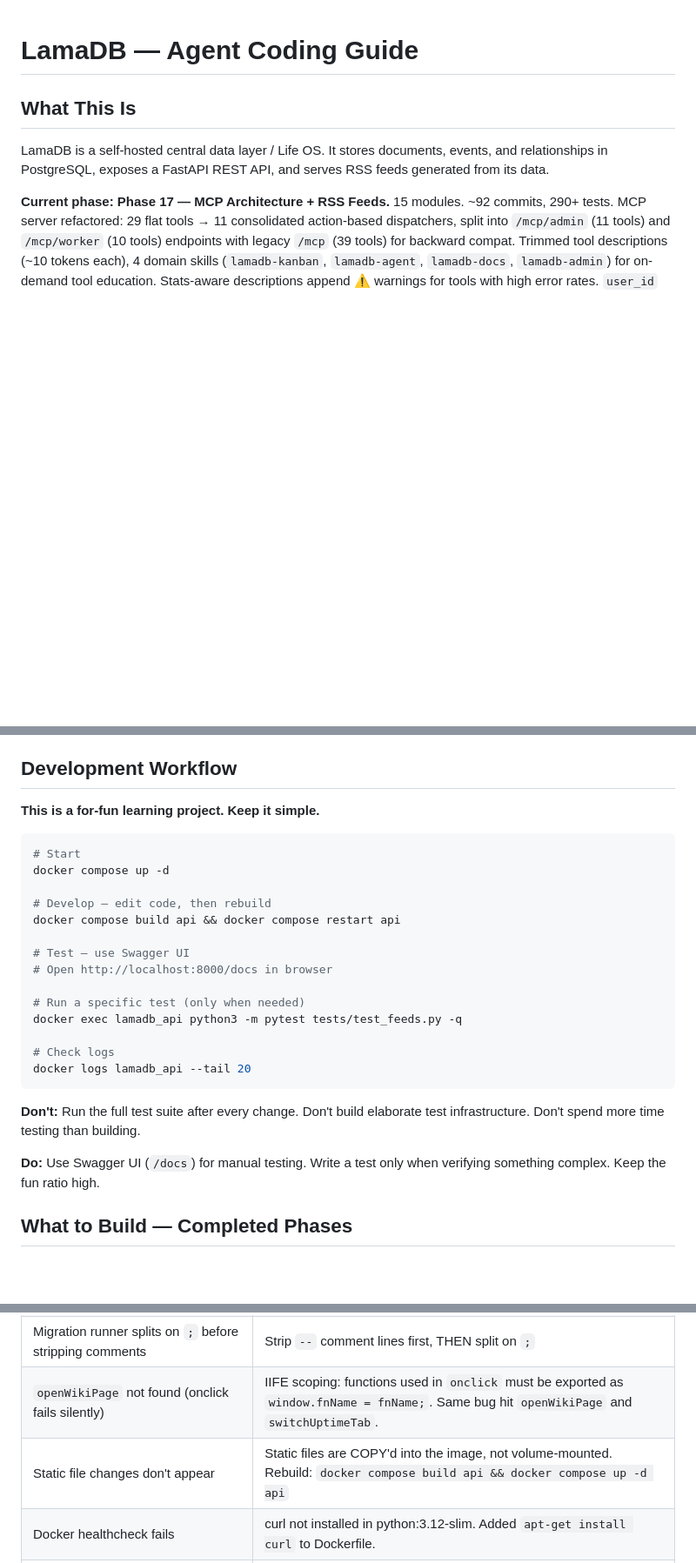
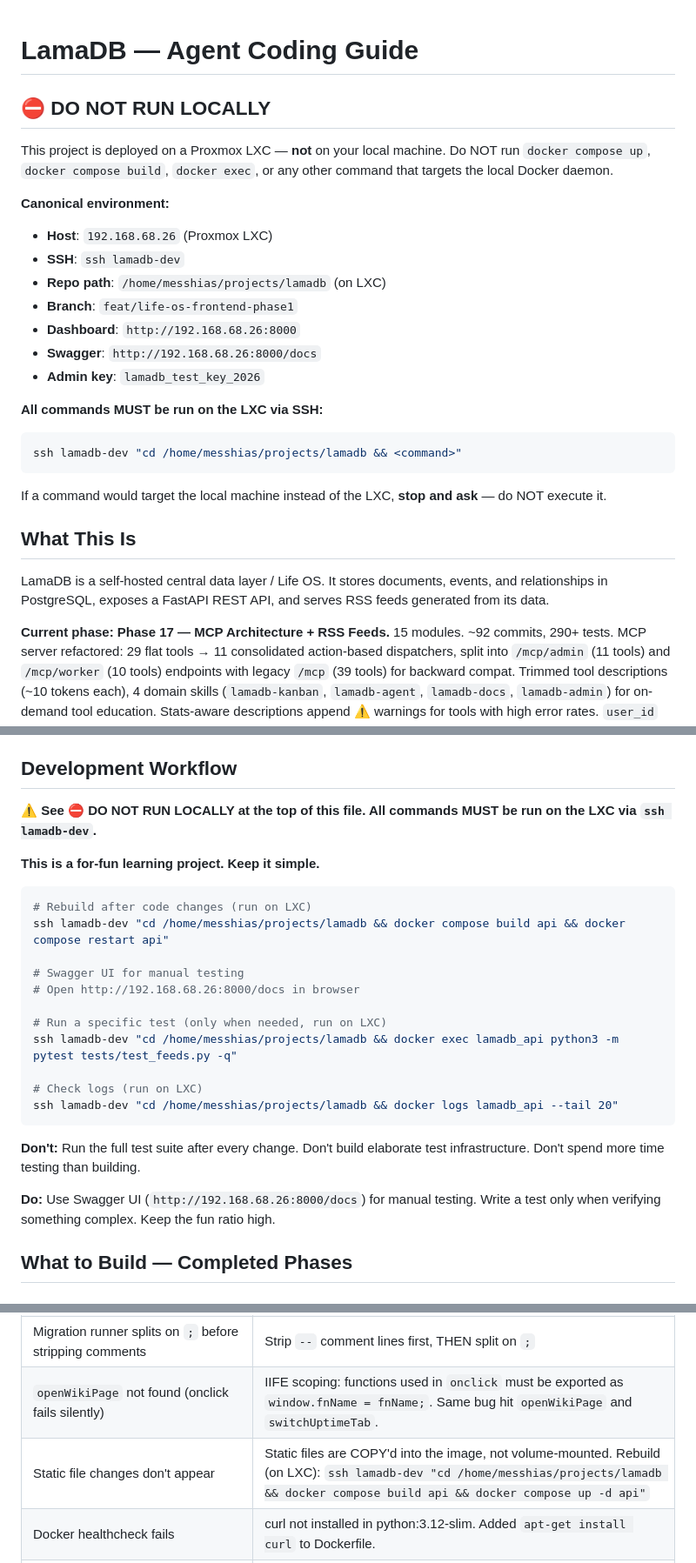
Before and after one commit to aliforfaen/LamaDB, a Markdown page: AGENTS.md, 3 parts joined by grey strips. Shown at 87% size. GitHub-like rendering; blank space fills up the shorter version.

````diff
--- a/AGENTS.md
+++ b/AGENTS.md
@@ -1,4 +1,25 @@
 # LamaDB — Agent Coding Guide
+
+## ⛔ DO NOT RUN LOCALLY
+
+This project is deployed on a Proxmox LXC — **not** on your local machine. Do NOT run `docker compose up`, `docker compose build`, `docker exec`, or any other command that targets the local Docker daemon.
+
+**Canonical environment:**
+- **Host**: `192.168.68.26` (Proxmox LXC)
+- **SSH**: `ssh lamadb-dev`
+- **Repo path**: `/home/messhias/projects/lamadb` (on LXC)
+- **Branch**: `feat/life-os-frontend-phase1`
+- **Dashboard**: `http://192.168.68.26:8000`
+- **Swagger**: `http://192.168.68.26:8000/docs`
+- **Admin key**: `lamadb_test_key_2026`
+
+**All commands MUST be run on the LXC via SSH:**
+
+```bash
+ssh lamadb-dev "cd /home/messhias/projects/lamadb && <command>"
+```
+
+If a command would target the local machine instead of the LXC, **stop and ask** — do NOT execute it.
 
 ## What This Is
 
@@ -352,28 +373,27 @@ MCP tools are declared via `MODULE_MCP_TOOLS` list in `__init__.py` and auto-reg
 
 ## Development Workflow
 
+**⚠️ See ⛔ DO NOT RUN LOCALLY at the top of this file. All commands MUST be run on the LXC via `ssh lamadb-dev`.**
+
 **This is a for-fun learning project. Keep it simple.**
 
 ```bash
-# Start
-docker compose up -d
+# Rebuild after code changes (run on LXC)
+ssh lamadb-dev "cd /home/messhias/projects/lamadb && docker compose build api && docker compose restart api"
 
-# Develop — edit code, then rebuild
-docker compose build api && docker compose restart api
+# Swagger UI for manual testing
+# Open http://192.168.68.26:8000/docs in browser
 
-# Test — use Swagger UI
-# Open http://localhost:8000/docs in browser
+# Run a specific test (only when needed, run on LXC)
+ssh lamadb-dev "cd /home/messhias/projects/lamadb && docker exec lamadb_api python3 -m pytest tests/test_feeds.py -q"
 
-# Run a specific test (only when needed)
-docker exec lamadb_api python3 -m pytest tests/test_feeds.py -q
-
-# Check logs
-docker logs lamadb_api --tail 20
+# Check logs (run on LXC)
+ssh lamadb-dev "cd /home/messhias/projects/lamadb && docker logs lamadb_api --tail 20"
 ```
 
 **Don't:** Run the full test suite after every change. Don't build elaborate test infrastructure. Don't spend more time testing than building.
 
-**Do:** Use Swagger UI (`/docs`) for manual testing. Write a test only when verifying something complex. Keep the fun ratio high.
+**Do:** Use Swagger UI (`http://192.168.68.26:8000/docs`) for manual testing. Write a test only when verifying something complex. Keep the fun ratio high.
 
 ## What to Build — Completed Phases
 
@@ -491,7 +511,7 @@ docker logs lamadb_api --tail 20
 | Module `__init__.py` imports `from .routes import router` | Module auto-discovery calls `get_router()` which imports routes; use lazy import pattern |
 | Migration runner splits on `;` before stripping comments | Strip `--` comment lines first, THEN split on `;` |
 | `openWikiPage` not found (onclick fails silently) | IIFE scoping: functions used in `onclick` must be exported as `window.fnName = fnName;`. Same bug hit `openWikiPage` and `switchUptimeTab`. |
-| Static file changes don't appear | Static files are COPY'd into the image, not volume-mounted. Rebuild: `docker compose build api && docker compose up -d api` |
+| Static file changes don't appear | Static files are COPY'd into the image, not volume-mounted. Rebuild (on LXC): `ssh lamadb-dev "cd /home/messhias/projects/lamadb && docker compose build api && docker compose up -d api"` |
 | Docker healthcheck fails | curl not installed in python:3.12-slim. Added `apt-get install curl` to Dockerfile. |
 | Migration runner splits inside `$$` dollar-quoted blocks | Use `_split_sql()` state machine in `app/main.py` — only splits on `;` outside `$$` blocks. Also avoid nested `$$` in DO blocks — use bare `CREATE OR REPLACE FUNCTION` instead. |
 | Page loader functions inside inner IIFE can't access `api()` | Define page loaders in the outer IIFE scope (before `(function() {` at `// ─── HEADER + TICKER`), alongside `loadOverview`, `loadFeeds`, etc. Export to `window` for `onclick` handlers. |
````
Also changed, not shown: other parts of AGENTS.md (+1 -1 lines), README.md (+25 -21 lines).
